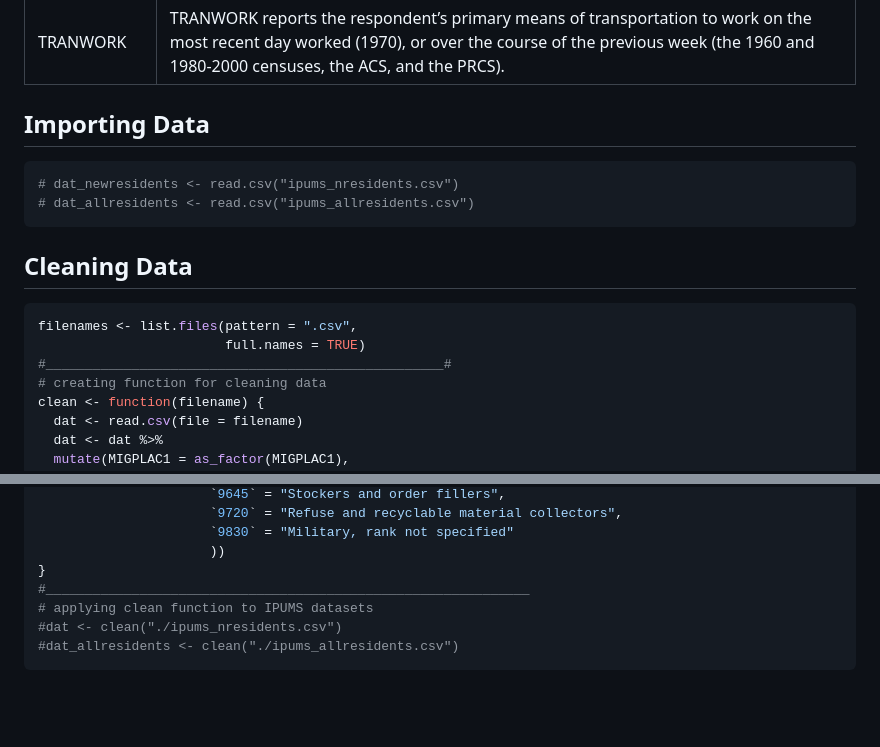
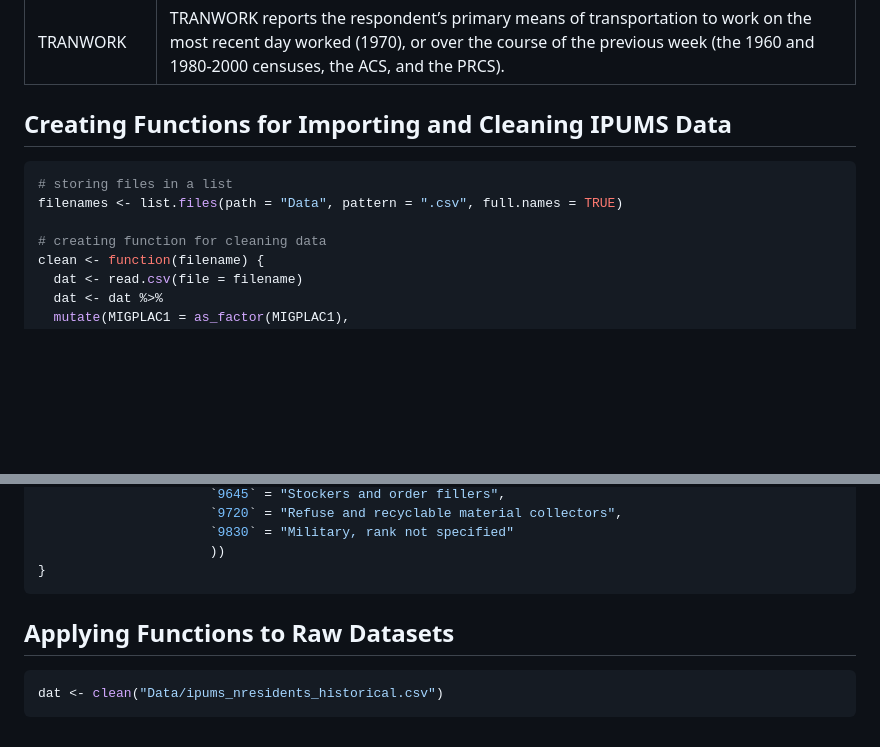
Before and after one commit to elgp-research/Leading_Indicators, a Markdown page: 2023_Apr_13/README.md, 2 parts joined by grey strips. Drawn GitHub-style; blank space fills up the shorter version.

````diff
--- a/2023_Apr_13/README.md
+++ b/2023_Apr_13/README.md
@@ -26,19 +26,12 @@ characteristics:
 | OCC        | OCC reports the person’s primary occupation, coded into a contemporary census classification scheme (some non-occupational activities are also recorded in the pre-1940 samples). Generally, the primary occupation is the one from which the person earns the most money.                                                                            |
 | TRANWORK   | TRANWORK reports the respondent’s primary means of transportation to work on the most recent day worked (1970), or over the course of the previous week (the 1960 and 1980-2000 censuses, the ACS, and the PRCS).                                                                                                                                     |
 
-## Importing Data
+## Creating Functions for Importing and Cleaning IPUMS Data
 
 ``` r
-# dat_newresidents <- read.csv("ipums_nresidents.csv")
-# dat_allresidents <- read.csv("ipums_allresidents.csv")
-```
+# storing files in a list
+filenames <- list.files(path = "Data", pattern = ".csv", full.names = TRUE)
 
-## Cleaning Data
-
-``` r
-filenames <- list.files(pattern = ".csv",
-                        full.names = TRUE)
-#___________________________________________________#
 # creating function for cleaning data
 clean <- function(filename) {
   dat <- read.csv(file = filename)
@@ -289,8 +282,10 @@ clean <- function(filename) {
                       `9830` = "Military, rank not specified"
                       ))
 }
-#______________________________________________________________
-# applying clean function to IPUMS datasets
-#dat <- clean("./ipums_nresidents.csv")
-#dat_allresidents <- clean("./ipums_allresidents.csv")
 ```
+
+## Applying Functions to Raw Datasets
+
+``` r
+dat <- clean("Data/ipums_nresidents_historical.csv")
+```
````
